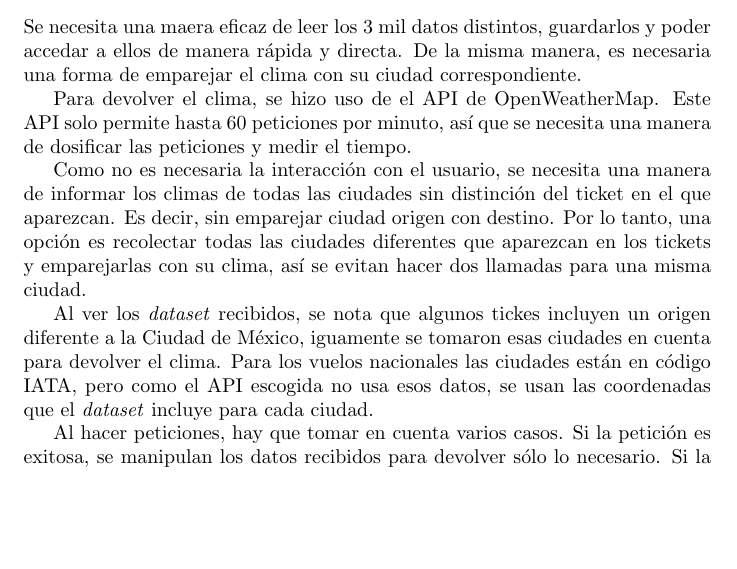
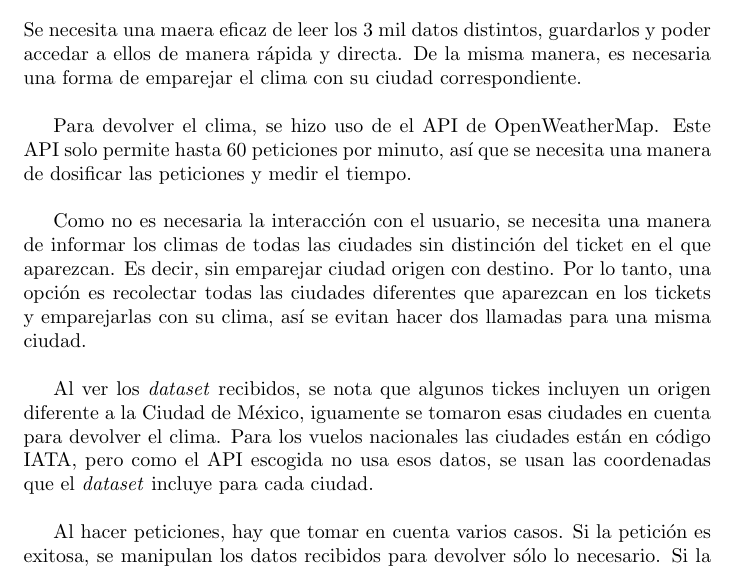
Before and after one commit to Armando122/Proyecto1-Modelado-y-Programacion, a LaTeX problem sheet (Tarea01/Readme/README.tex): part of page 1 of 2, cut so that both start at the same text, the shorter picture padded with empty space. Compiled offline with pdfLaTeX.

Commit message:
Update README.tex

```diff
--- a/Tarea01/Readme/README.tex
+++ b/Tarea01/Readme/README.tex
@@ -17,25 +17,25 @@ Fuimos contratados por el aeropuerto de la Ciudad de México, para realizar un p
 
 Se necesita una maera eficaz de leer los 3 mil datos distintos, guardarlos y
 poder accedar a ellos de manera rápida y directa. De la misma manera, es
-necesaria una forma de emparejar el clima con su ciudad correspondiente.
+necesaria una forma de emparejar el clima con su ciudad correspondiente.\\
 
 Para devolver el clima, se hizo uso de el API de OpenWeatherMap. Este API
 solo permite hasta 60 peticiones por minuto, así que se necesita una
-manera de dosificar las peticiones y medir el tiempo.
+manera de dosificar las peticiones y medir el tiempo.\\
 
 Como no es necesaria la interacción con el usuario, se necesita
 una manera de informar los climas de todas las ciudades sin distinción del
 ticket en el que aparezcan. Es decir, sin emparejar ciudad origen con
 destino. Por lo tanto, una opción es recolectar todas las ciudades
 diferentes que aparezcan en los tickets y emparejarlas con su clima, así
-se evitan hacer dos llamadas para una misma ciudad.
+se evitan hacer dos llamadas para una misma ciudad.\\
 
 Al ver los \emph{dataset} recibidos, se nota que algunos tickes incluyen
 un origen diferente a la Ciudad de México, iguamente se tomaron esas
 ciudades en cuenta para devolver el clima. Para los vuelos nacionales las
 ciudades están en código IATA, pero como el API escogida no usa esos
 datos, se usan las coordenadas que el \emph{dataset} incluye para cada
-ciudad.
+ciudad. \\
 
 Al hacer peticiones, hay que tomar en cuenta varios casos. Si la petición
 es exitosa, se manipulan los datos recibidos para devolver sólo lo
```
Also changed, not shown: Tarea01/Readme/README.tex (7 more changed lines).
